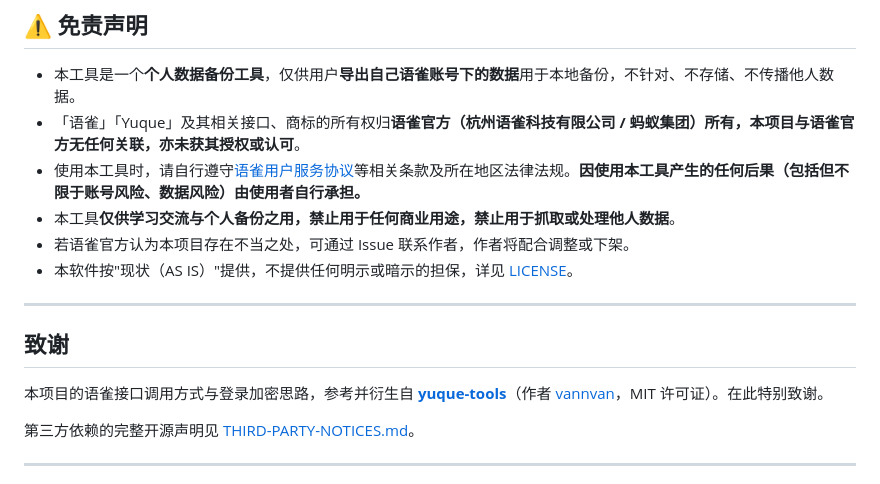
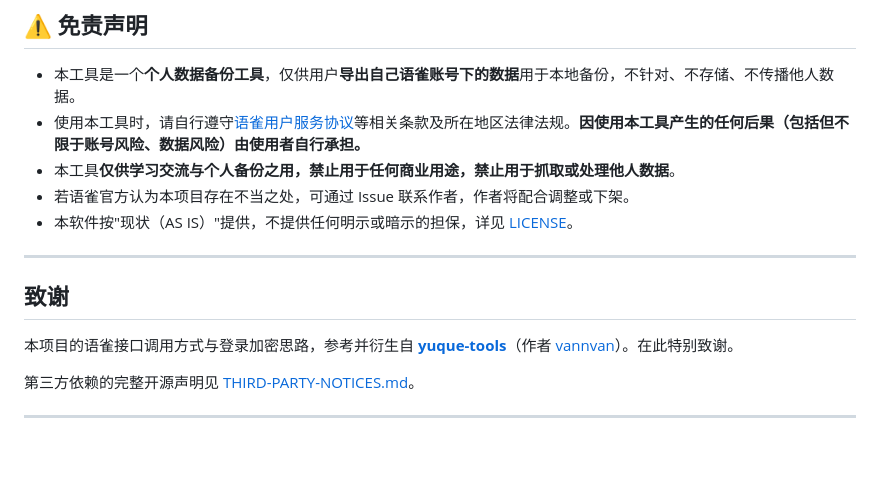
Before and after one commit to ydhawesome/yuque-exporter, a Markdown page: README.md, the part around the change. Rendered like a GitHub page; blank space fills up the shorter version.

Commit message:
精简免责声明与致谢措辞
Co-Authored-By: Claude Fable 5 <noreply@anthropic.com>

```diff
--- a/README.md
+++ b/README.md
@@ -110,7 +110,6 @@ yuque-exporter/
 ## ⚠️ 免责声明
 
 - 本工具是一个**个人数据备份工具**，仅供用户**导出自己语雀账号下的数据**用于本地备份，不针对、不存储、不传播他人数据。
-- 「语雀」「Yuque」及其相关接口、商标的所有权归**语雀官方（杭州语雀科技有限公司 / 蚂蚁集团）**所有，本项目与语雀官方**无任何关联，亦未获其授权或认可**。
 - 使用本工具时，请自行遵守[语雀用户服务协议](https://www.yuque.com/terms)等相关条款及所在地区法律法规。**因使用本工具产生的任何后果（包括但不限于账号风险、数据风险）由使用者自行承担。**
 - 本工具**仅供学习交流与个人备份之用，禁止用于任何商业用途，禁止用于抓取或处理他人数据**。
 - 若语雀官方认为本项目存在不当之处，可通过 Issue 联系作者，作者将配合调整或下架。
@@ -120,7 +119,7 @@ yuque-exporter/
 
 ## 致谢
 
-本项目的语雀接口调用方式与登录加密思路，参考并衍生自 [**yuque-tools**](https://github.com/vannvan/yuque-tools)（作者 [vannvan](https://github.com/vannvan)，MIT 许可证）。在此特别致谢。
+本项目的语雀接口调用方式与登录加密思路，参考并衍生自 [**yuque-tools**](https://github.com/vannvan/yuque-tools)（作者 [vannvan](https://github.com/vannvan)）。在此特别致谢。
 
 第三方依赖的完整开源声明见 [THIRD-PARTY-NOTICES.md](./THIRD-PARTY-NOTICES.md)。
 
```
